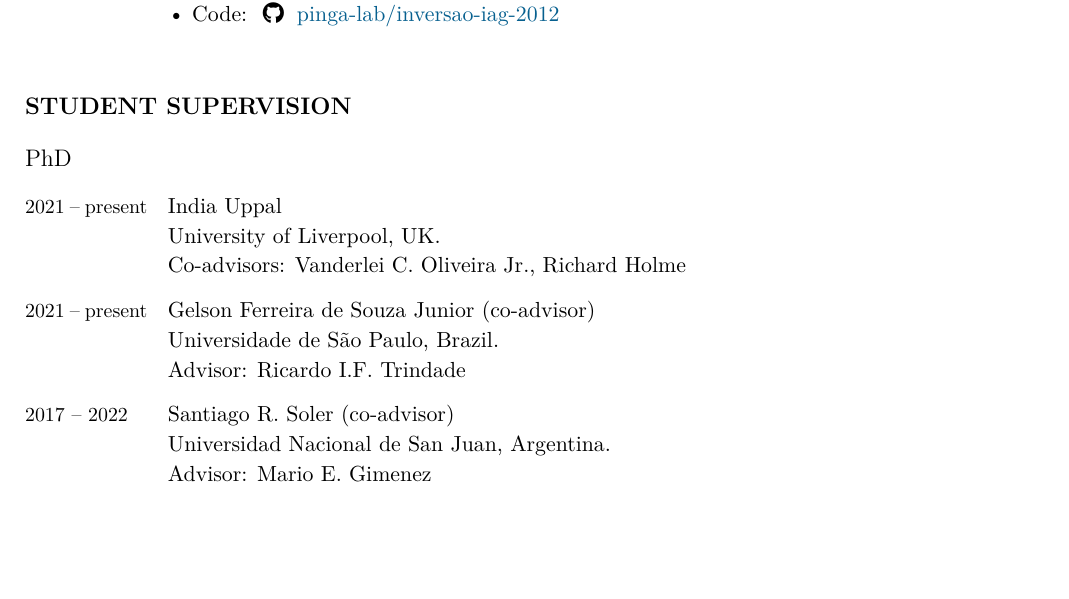
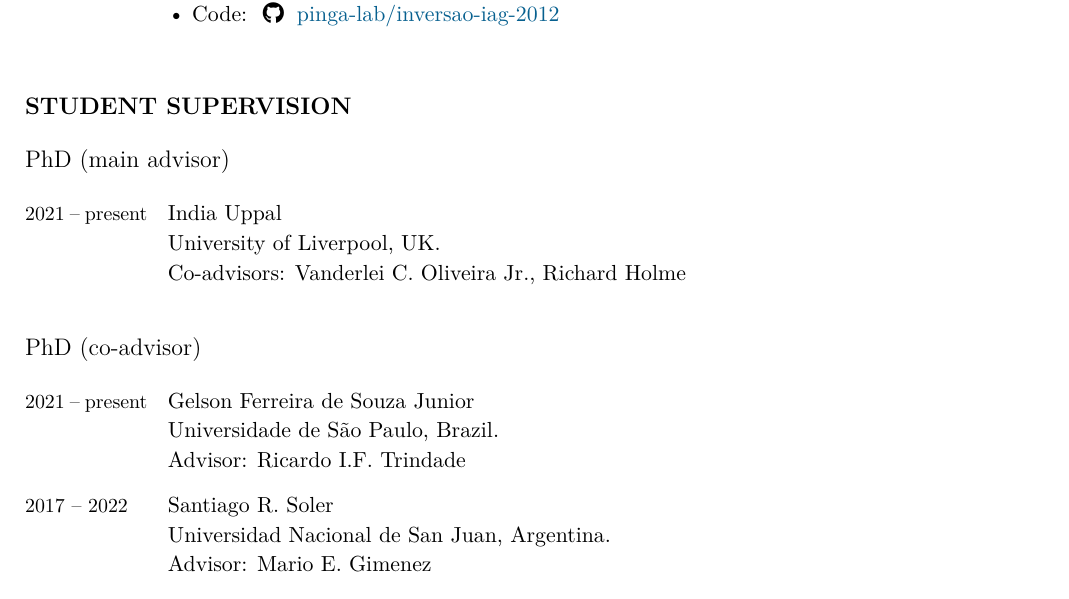
Before and after one commit to leouieda/cv, a LaTeX CV (leonardo_uieda_cv.tex): part of page 7 of 13, cut so that both start at the same text, the shorter picture padded with empty space. Compiled offline with XeLaTeX.

Commit message:
Separate main and co-advisor PhD roles

```diff
--- a/leonardo_uieda_cv.tex
+++ b/leonardo_uieda_cv.tex
@@ -801,7 +801,7 @@
 %%%%%%%%%%%%%%%%%%%%%%%%%%%%%%%%%%%%%%%%%%%%%%%%%%%%%%%%%%%%%%%%%%%%%%%%%%%%%%%
 \section{Student supervision}
 
-\subsection{P\lowercase{h}D}
+\subsection{P\lowercase{h}D \lowercase{(main advisor)}}
 
 \begin{EntriesTable}
 \Duration{2021}{\Ongoing}  &
@@ -810,16 +810,20 @@
   \LIV, UK.
   \newline
   Co-advisors: Vanderlei C. Oliveira Jr., Richard Holme
-  \\
+\end{EntriesTable}
+
+\subsection{P\lowercase{h}D \lowercase{(co-advisor)}}
+
+\begin{EntriesTable}
 \Duration{2021}{\Ongoing}  &
-  Gelson Ferreira de Souza Junior (co-advisor)
+  Gelson Ferreira de Souza Junior
   \newline
   Universidade de São Paulo, Brazil.
   \newline
   Advisor: Ricardo I.F. Trindade
   \\
 \Duration{2017}{2022}  &
-  Santiago R. Soler (co-advisor)
+  Santiago R. Soler
   \newline
   Universidad Nacional de San Juan, Argentina.
   \newline
```
